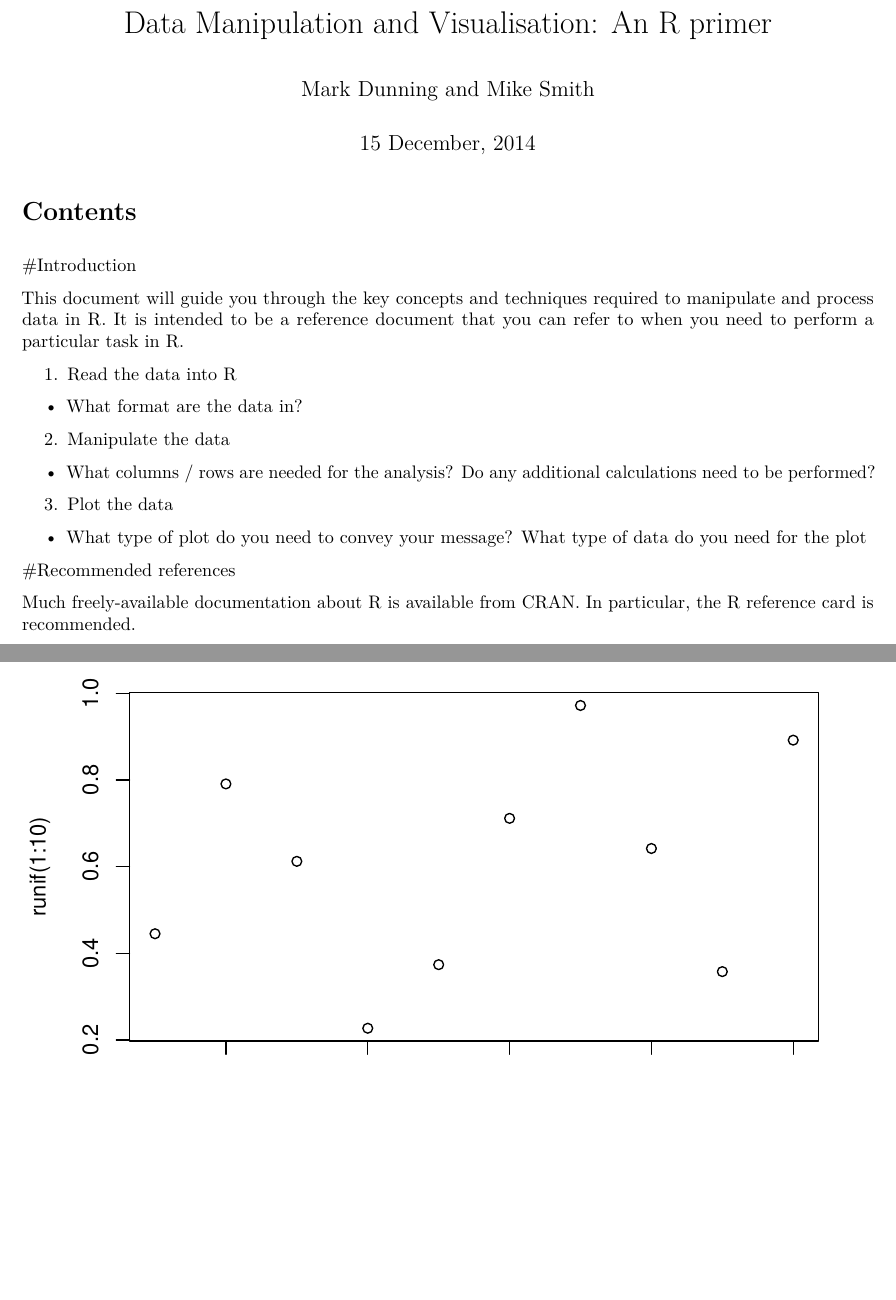
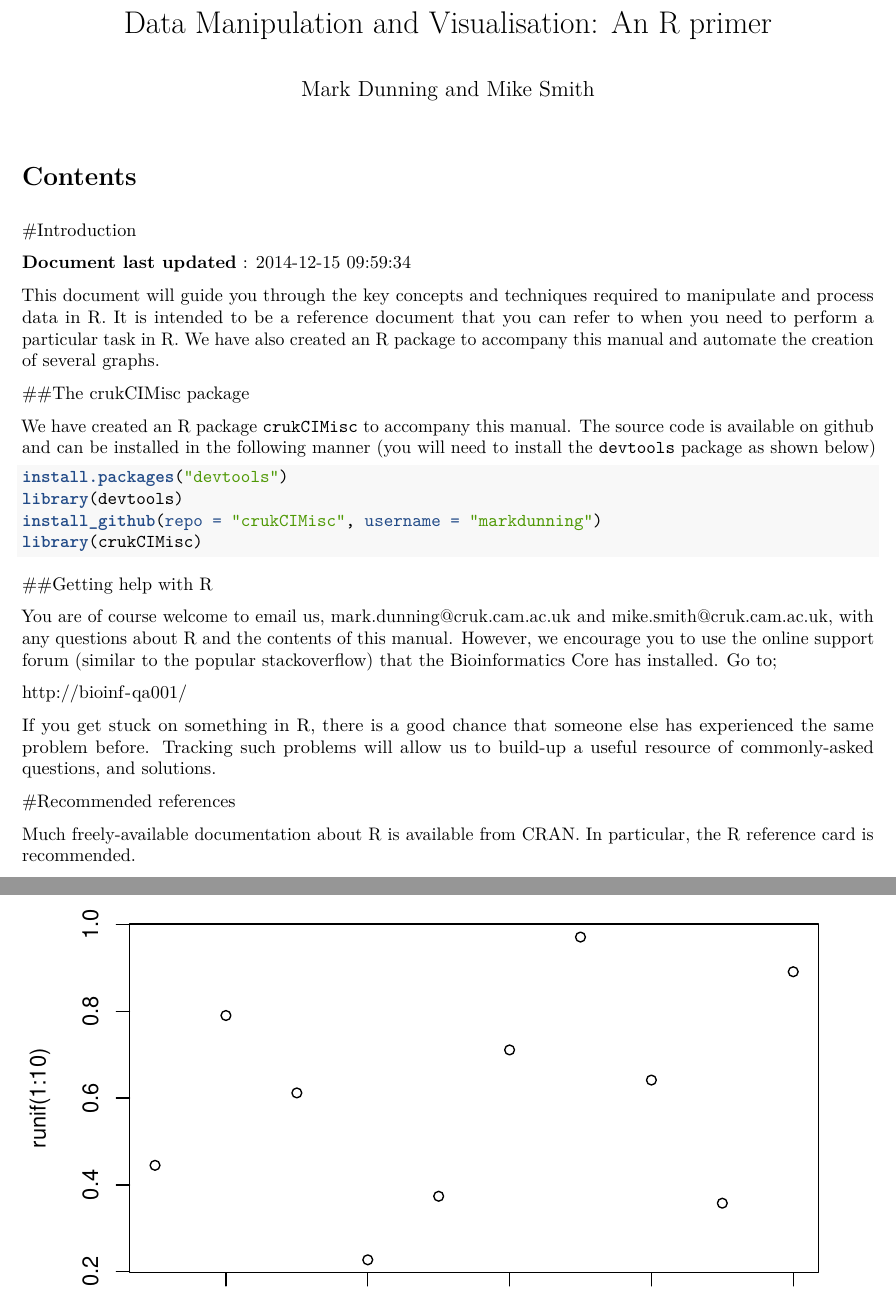
Before and after one commit to bioinformatics-core-shared-training/graphics, an R Markdown document (primer.Rmd): two parts of pages 1 and 2 of 92, joined at a grey line, cut so that both start at the same text, the shorter picture padded with empty space. Rendered offline with R 4.5, knitr and Pandoc, then LaTeX, with nearby package versions; both versions are drawn in the output format of the newer one; code that draws random numbers runs with fixed seeds of ours; some code elsewhere in the file could not run offline.

Commit message:
Add pointers to crukCIMisc package and OSQA forum

````diff
--- a/primer.Rmd
+++ b/primer.Rmd
@@ -1,8 +1,10 @@
 ---
 title: 'Data  Manipulation and Visualisation: An R primer'
 author: "Mark Dunning and Mike Smith"
-date: "`r format(Sys.time(), '%d %B, %Y')`"
+Last compiled: "`r format(Sys.time(), '%d %B, %Y')`"
 output:
+  pdf_document:
+    toc: yes
   html_document:
     toc: yes
     toc_depth: 3
@@ -12,14 +12,30 @@ output:
 
 #Introduction
 
-This document will guide you through the key concepts and techniques required to manipulate and process data in R. It is intended to be a reference document that you can refer to when you need to perform a particular task in R.
-
-1. Read the data into R
-  + What format are the data in?
-2. Manipulate the data
-  + What columns / rows are needed for the analysis? Do any additional calculations need to be performed?
-3. Plot the data
-  + What type of plot do you need to convey your message? What type of data do you need for the plot
+**Document last updated** : `r Sys.time()`
+
+This document will guide you through the key concepts and techniques required to manipulate and process data in R. It is intended to be a reference document that you can refer to when you need to perform a particular task in R. We have also created an R package to accompany this manual and automate the creation of several graphs.
+
+##The crukCIMisc package
+
+We have created an R package `crukCIMisc` to accompany this manual. The source code is available on [github](https://github.com/markdunning/crukCIMisc) and can be installed in the following manner (you will need to install the `devtools` package as shown below)
+
+
+```{r eval=FALSE}
+install.packages("devtools")
+library(devtools)
+install_github(repo = "crukCIMisc", username = "markdunning")
+library(crukCIMisc)
+```
+
+
+##Getting help with R
+
+You are of course welcome to email us, mark.dunning@cruk.cam.ac.uk and mike.smith@cruk.cam.ac.uk, with any questions about R and the contents of this manual. However, we encourage you to use the online support forum (similar to the popular [stackoverflow](http://stackoverflow.com/questions/tagged/r)) that the Bioinformatics Core has installed. Go to;
+
+http://bioinf-qa001/
+
+If you get stuck on something in R, there is a good chance that someone else has experienced the same problem before. Tracking such problems will allow us to build-up a useful resource of commonly-asked questions, and solutions.
 
 #Recommended references
 
````
Also changed, not shown: primer.Rmd (2 more changed lines).
